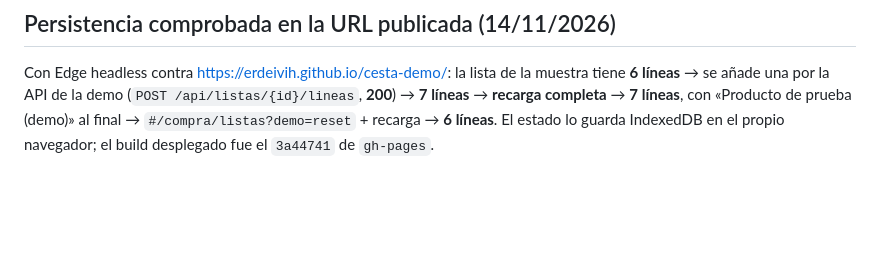
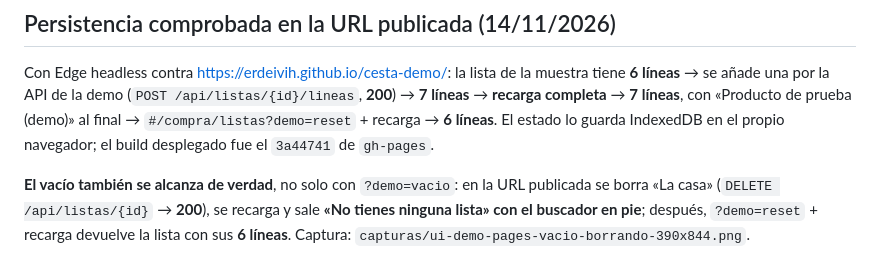
Before and after one commit to ErDeivih/cesta, a Markdown page: docs/DEMO-PAGES.md, the part around the change. Drawn GitHub-style; blank space fills up the shorter version.

Commit message:
Demo: el estado vacio se alcanza de verdad borrando la lista; captura y evidencia

```diff
--- a/docs/DEMO-PAGES.md
+++ b/docs/DEMO-PAGES.md
@@ -79,3 +79,8 @@ Con Edge headless contra <https://erdeivih.github.io/cesta-demo/>: la lista de l
 **7 líneas** → **recarga completa** → **7 líneas**, con «Producto de prueba (demo)» al final →
 `#/compra/listas?demo=reset` + recarga → **6 líneas**. El estado lo guarda IndexedDB en el propio
 navegador; el build desplegado fue el `3a44741` de `gh-pages`.
+
+**El vacío también se alcanza de verdad**, no solo con `?demo=vacio`: en la URL publicada se borra
+«La casa» (`DELETE /api/listas/{id}` → **200**), se recarga y sale **«No tienes ninguna lista» con el
+buscador en pie**; después, `?demo=reset` + recarga devuelve la lista con sus **6 líneas**. Captura:
+`capturas/ui-demo-pages-vacio-borrando-390x844.png`.
```
Also changed, not shown: ESTADO-AGENTE.md (+3 -3 lines), UI-REPORT.md (+5 -0 lines), capturas/ui-demo-pages-vacio-borrando-390x844.png (added).
